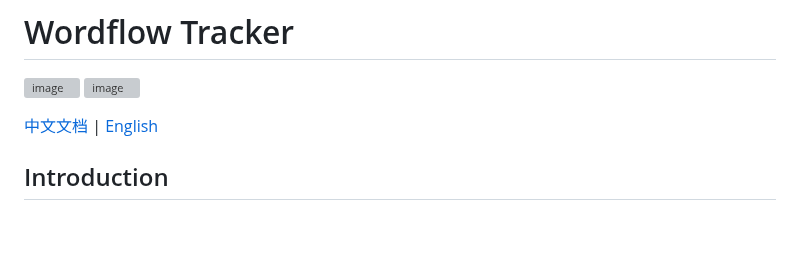
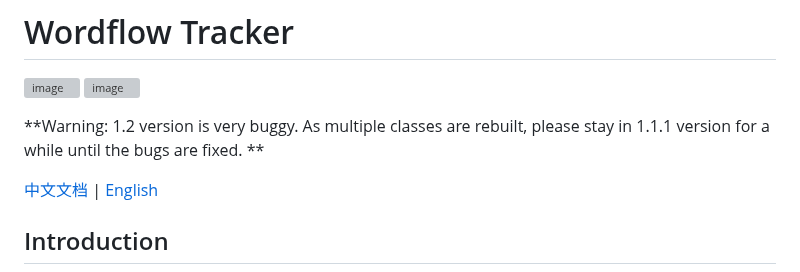
Before and after one commit to LeCheenaX/WordFlow-Tracker, a Markdown page: README.md, the part around the change. Rendered like a GitHub page; blank space fills up the shorter version; grey boxes are pictures that could not be loaded.

Commit message:
Add caution not to update to 1.2.1 version

```diff
--- a/README.md
+++ b/README.md
@@ -1,5 +1,7 @@
 # Wordflow Tracker
 ![image](https://img.shields.io/github/v/release/LeCheenaX/WordFlow-Tracker?label=Version&link=https%3A%2F%2Fgithub.com%2FLeCheenaX%2FWordFlow-Tracker%2Freleases%2Flatest) ![image](https://img.shields.io/github/downloads/LeCheenaX/WordFlow-Tracker/total?logo=Obsidian&label=Downloads&labelColor=%237C3AED&color=%235b5b5b&link=https%3A%2F%2Fgithub.com%2FLeCheenaX%2FWordFlow-Tracker%2Freleases%2Flatest)
+
+**Warning: 1.2 version is very buggy. As multiple classes are rebuilt, please stay in 1.1.1 version for a while until the bugs are fixed. **
 
 [中文文档](https://github.com/LeCheenaX/WordFlow-Tracker/blob/main/README_ZH_CN.md) | [English](https://github.com/LeCheenaX/WordFlow-Tracker/blob/main/README.md)
 
```
